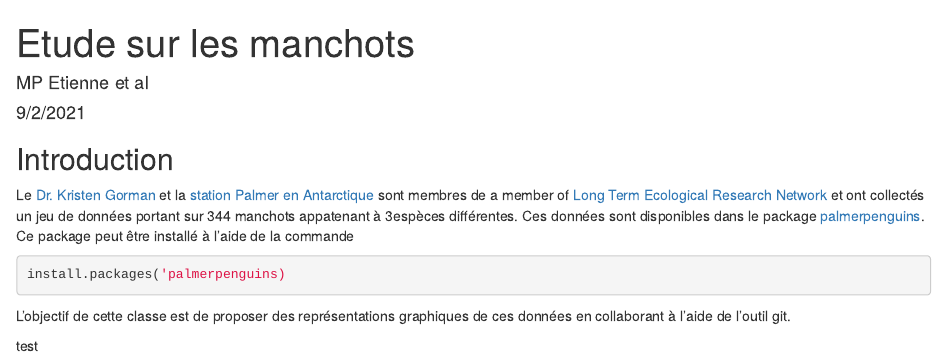
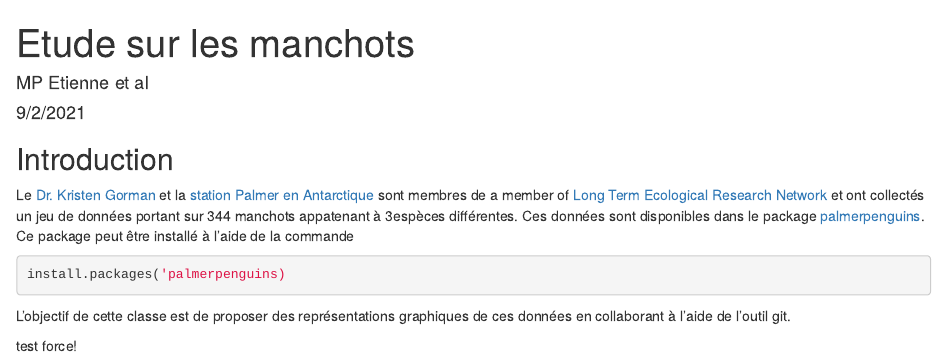
Before and after one commit to AgrocampusDS/intro_git_illustration-teamao, an R Markdown document (manchots.Rmd): the page in a window 1100 px wide, from its top. Rendered offline with R 4.5, knitr and Pandoc, with nearby package versions.

Commit message:
modification manchots

```diff
--- a/manchots.Rmd
+++ b/manchots.Rmd
@@ -19,4 +19,4 @@ install.packages('palmerpenguins)
 
 L'objectif de cette classe est de proposer des représentations graphiques de ces données en collaborant à l'aide de l'outil git.
 
-test
+test force!
```
